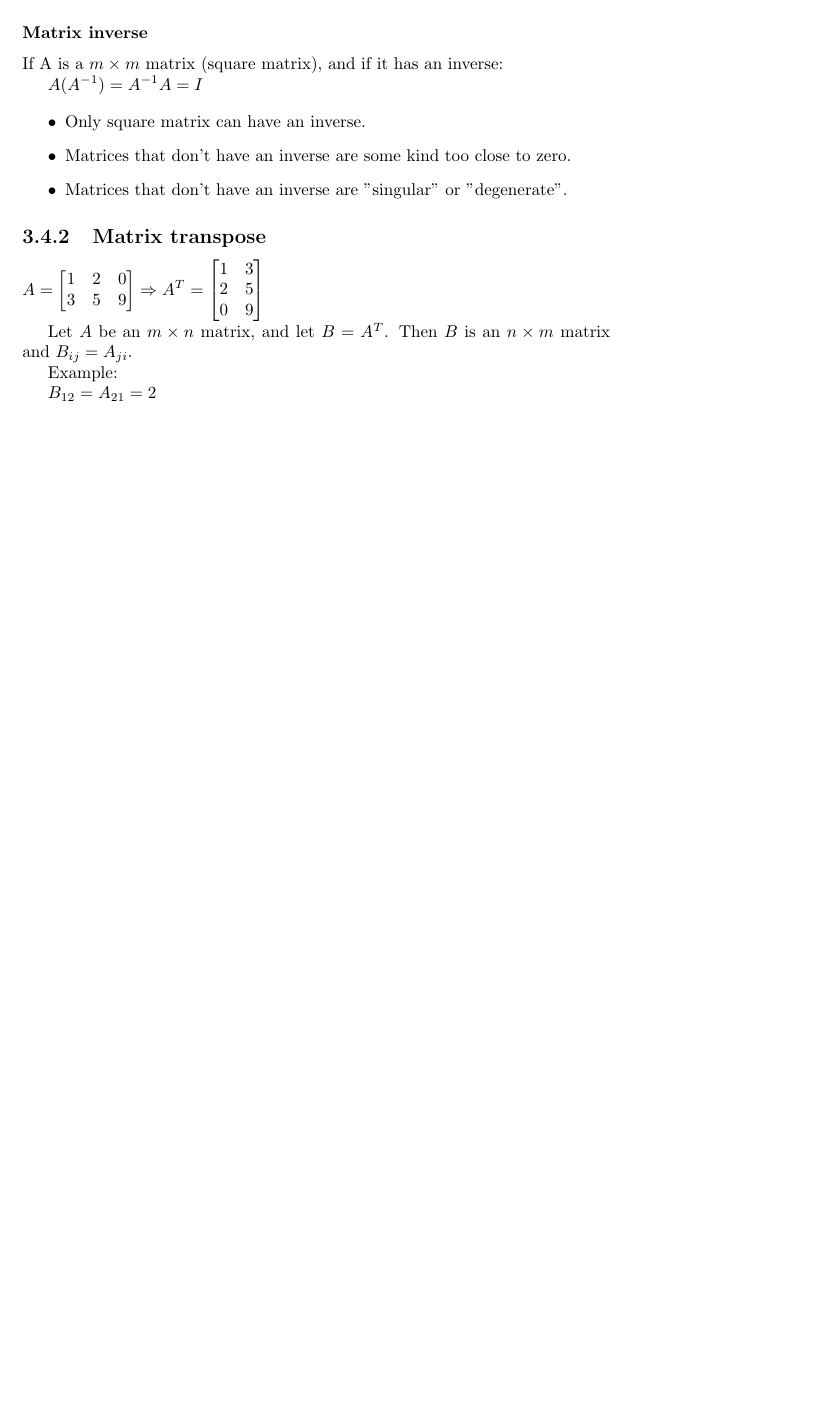
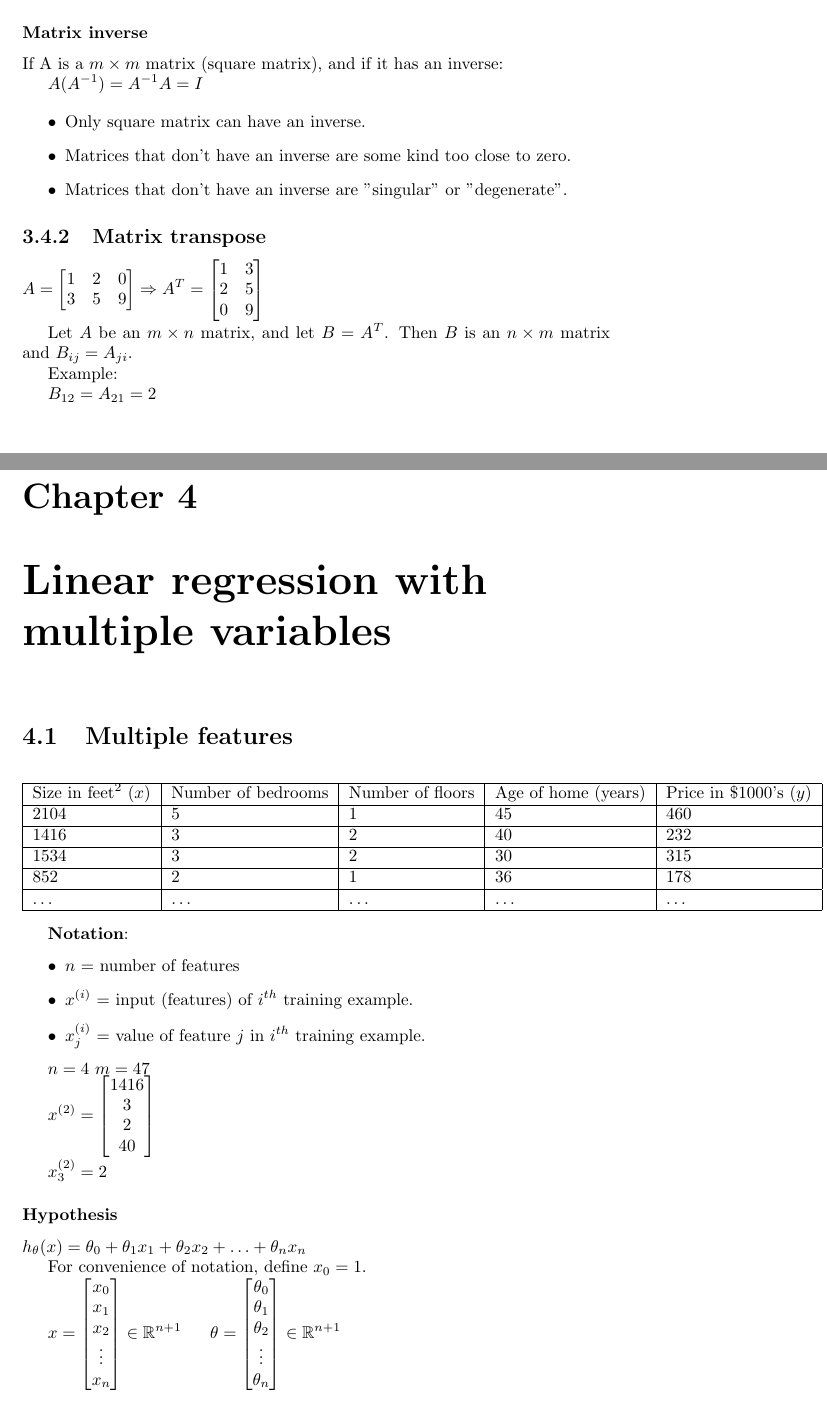
Before and after one commit to ariel17/notes, a LaTeX thesis (2014/coursera/ml.tex): part of page 8 of 8 before the commit and two parts of pages 9 and 10 of 11 after it, the two joined at a grey line, cut so that both start at the same text, the shorter picture padded with empty space. Compiled offline with pdfLaTeX.

Commit message:
Add 'multiple features' and 'gradient descent for multiple variables' in 'linear regression with multiple variables' chapter.

```diff
--- a/2014/coursera/ml.tex
+++ b/2014/coursera/ml.tex
@@ -7,6 +7,7 @@
 \usepackage{mathtools}
 \usepackage{amssymb}
 \usepackage{listings}
+\everymath{\displaystyle}
 \begin{document}
 
   \title{Machine Learning course on Coursera summarization}
@@ -450,3 +453,64 @@
 
         $B_{12} = A_{21} = 2$
 
+  \chapter{Linear regression with multiple variables}
+
+    \section{Multiple features}
+
+      \begin{center}
+        \begin{tabular}{ | l | l | l | l | l | }
+          \hline
+          Size in feet$^2$ ($x$) & Number of bedrooms & Number of floors & Age of home (years) & Price in \$1000's ($y$) \\ \hline
+          2104 & 5 & 1 & 45 & 460 \\ \hline
+          1416 & 3 & 2 & 40 & 232 \\ \hline
+          1534 & 3 & 2 & 30 & 315 \\ \hline
+          852  & 2 & 1 & 36 & 178 \\ \hline
+          \ldots & \ldots & \dots & \dots & \ldots \\ \hline
+        \end{tabular}
+      \end{center}
+
+      \textbf{Notation}:
+      \begin{itemize}
+        \item $n$ = number of features
+        \item $x^{(i)}$ = input (features) of $i^{th}$ training example.
+        \item $x^{(i)}_{j}$ = value of feature $j$ in $i^{th}$ training example.
+      \end{itemize}
+
+      $n = 4$
+      $m = 47$
+
+      $x^{(2)} =
+      \begin{bmatrix}
+        1416 \\
+        3 \\
+        2 \\
+        40 \\
+      \end{bmatrix}$
+
+      $x^{(2)}_3 = 2$
+
+      \subsubsection{Hypothesis}
+
+        $h_{\theta}(x) = \theta_{0} + \theta_{1}x_{1} + \theta_{2}x_{2} + \ldots + \theta_{n}x_{n}$
+
+        For convenience of notation, define $x_{0} = 1$.
+
+        $x =
+        \begin{bmatrix}
+          x_{0} \\
+          x_{1} \\
+          x_{2} \\
+          \vdots \\
+          x_{n} \\
+        \end{bmatrix}
+        \in \mathbb{R}^{n+1}
+        \ \ \ \ \
+        \theta =
+        \begin{bmatrix}
+          \theta_{0} \\
+          \theta_{1} \\
+          \theta_{2} \\
+          \vdots \\
+          \theta_{n} \\
+        \end{bmatrix}
+        \in \mathbb{R}^{n+1}$
```
Also changed, not shown: 2014/coursera/ml.tex (32 more changed lines).
